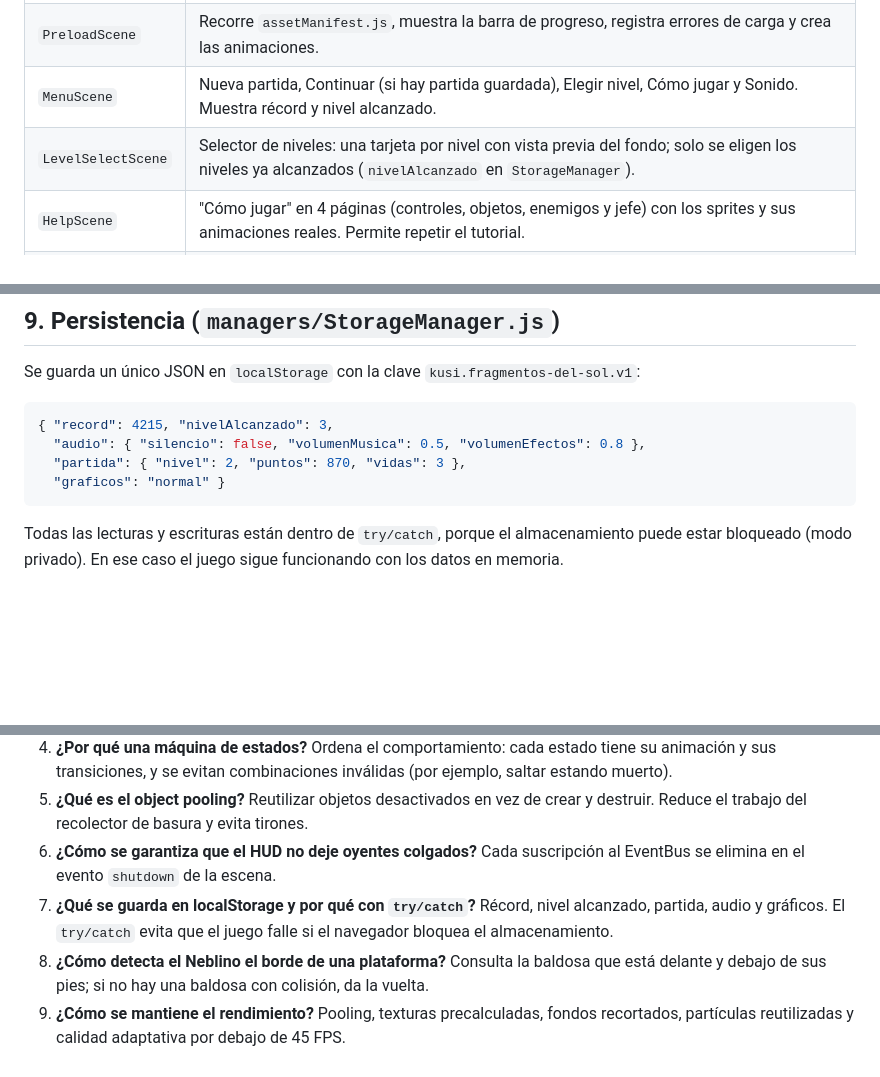
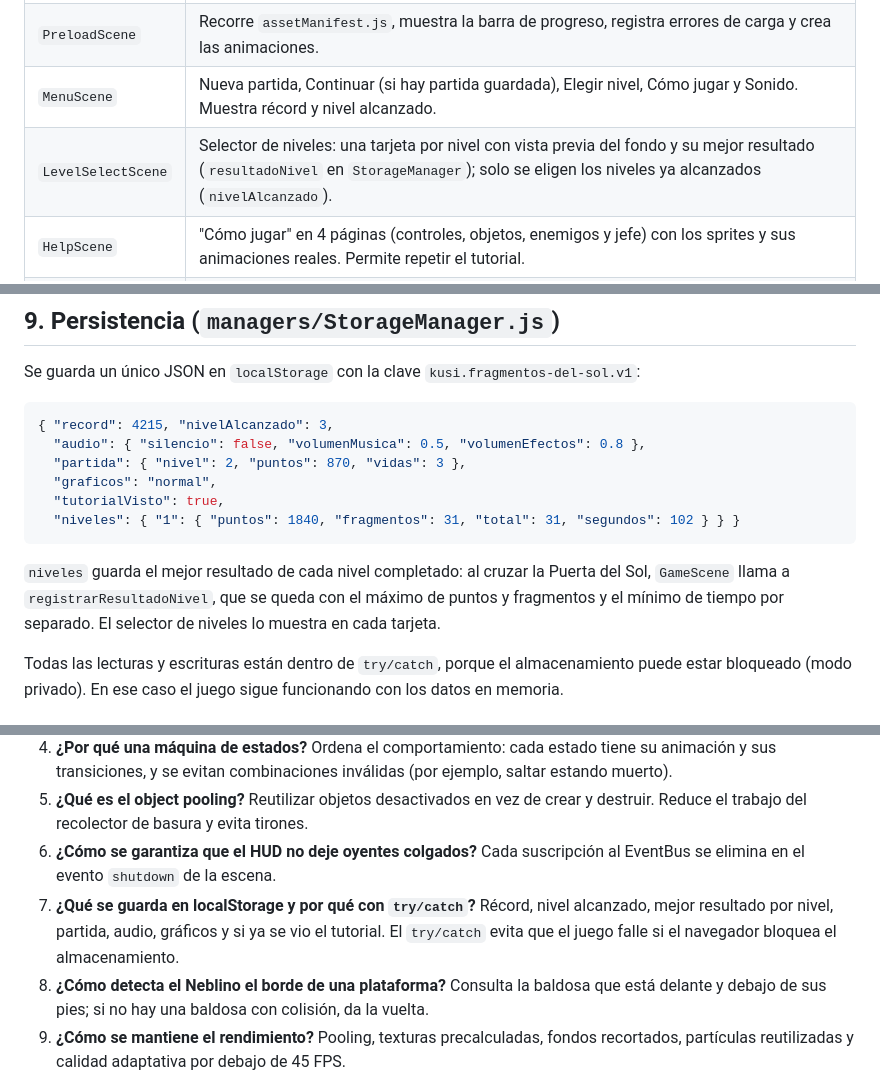
Before and after one commit to Fernand0-Carrera/kusi-fragmentos-del-sol, a Markdown page: docs/GUIA_TECNICA.md, 3 parts joined by grey strips. Drawn GitHub-style; blank space fills up the shorter version.

````diff
--- a/docs/GUIA_TECNICA.md
+++ b/docs/GUIA_TECNICA.md
@@ -38,7 +38,7 @@ Cada carpeta tiene una responsabilidad: `scenes` decide el flujo, `objects` el c
 | `BootScene` | Carga solo la fuente pixelada para poder mostrar texto en la pantalla de carga. |
 | `PreloadScene` | Recorre `assetManifest.js`, muestra la barra de progreso, registra errores de carga y crea las animaciones. |
 | `MenuScene` | Nueva partida, Continuar (si hay partida guardada), Elegir nivel, Cómo jugar y Sonido. Muestra récord y nivel alcanzado. |
-| `LevelSelectScene` | Selector de niveles: una tarjeta por nivel con vista previa del fondo; solo se eligen los niveles ya alcanzados (`nivelAlcanzado` en `StorageManager`). |
+| `LevelSelectScene` | Selector de niveles: una tarjeta por nivel con vista previa del fondo y su mejor resultado (`resultadoNivel` en `StorageManager`); solo se eligen los niveles ya alcanzados (`nivelAlcanzado`). |
 | `HelpScene` | "Cómo jugar" en 4 páginas (controles, objetos, enemigos y jefe) con los sprites y sus animaciones reales. Permite repetir el tutorial. |
 | `StoryScene` | Paneles de historia con retrato animado y efecto máquina de escribir. Recibe a dónde ir al terminar. |
 | `GameScene` | Construye el nivel, crea a Kusi, conecta colisiones, cámara y música, y aplica victoria y derrota. |
@@ -131,8 +131,12 @@ Se guarda un único JSON en `localStorage` con la clave `kusi.fragmentos-del-sol
 { "record": 4215, "nivelAlcanzado": 3,
   "audio": { "silencio": false, "volumenMusica": 0.5, "volumenEfectos": 0.8 },
   "partida": { "nivel": 2, "puntos": 870, "vidas": 3 },
-  "graficos": "normal" }
+  "graficos": "normal",
+  "tutorialVisto": true,
+  "niveles": { "1": { "puntos": 1840, "fragmentos": 31, "total": 31, "segundos": 102 } } }
 ```
+
+`niveles` guarda el mejor resultado de cada nivel completado: al cruzar la Puerta del Sol, `GameScene` llama a `registrarResultadoNivel`, que se queda con el máximo de puntos y fragmentos y el mínimo de tiempo por separado. El selector de niveles lo muestra en cada tarjeta.
 
 Todas las lecturas y escrituras están dentro de `try/catch`, porque el almacenamiento puede estar bloqueado (modo privado). En ese caso el juego sigue funcionando con los datos en memoria.
 
@@ -177,7 +181,7 @@ Todas las lecturas y escrituras están dentro de `try/catch`, porque el almacena
 4. **¿Por qué una máquina de estados?** Ordena el comportamiento: cada estado tiene su animación y sus transiciones, y se evitan combinaciones inválidas (por ejemplo, saltar estando muerto).
 5. **¿Qué es el object pooling?** Reutilizar objetos desactivados en vez de crear y destruir. Reduce el trabajo del recolector de basura y evita tirones.
 6. **¿Cómo se garantiza que el HUD no deje oyentes colgados?** Cada suscripción al EventBus se elimina en el evento `shutdown` de la escena.
-7. **¿Qué se guarda en localStorage y por qué con `try/catch`?** Récord, nivel alcanzado, partida, audio y gráficos. El `try/catch` evita que el juego falle si el navegador bloquea el almacenamiento.
+7. **¿Qué se guarda en localStorage y por qué con `try/catch`?** Récord, nivel alcanzado, mejor resultado por nivel, partida, audio, gráficos y si ya se vio el tutorial. El `try/catch` evita que el juego falle si el navegador bloquea el almacenamiento.
 8. **¿Cómo detecta el Neblino el borde de una plataforma?** Consulta la baldosa que está delante y debajo de sus pies; si no hay una baldosa con colisión, da la vuelta.
 9. **¿Cómo se mantiene el rendimiento?** Pooling, texturas precalculadas, fondos recortados, partículas reutilizadas y calidad adaptativa por debajo de 45 FPS.
 10. **¿Qué pasa si el audio no puede reproducirse al inicio?** El AudioManager guarda la música pendiente y la inicia cuando el navegador desbloquea el audio con la primera interacción.
````
Also changed, not shown: README.md (+2 -2 lines), docs/AUTOEVALUACION.md (+1 -1 lines), docs/capturas/02_selector_niveles.png, 5 other files.
